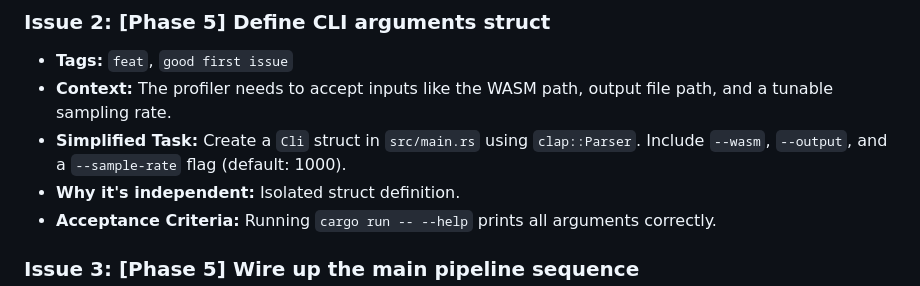
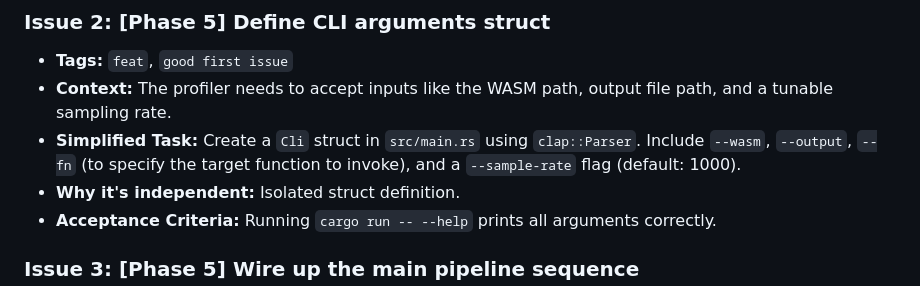
Before and after one commit to Tollcraft/soroban-cost-profiler, a Markdown page: docs/issues/phase_5_issues.md, the part around the change. Drawn GitHub-style.

```diff
--- a/docs/issues/phase_5_issues.md
+++ b/docs/issues/phase_5_issues.md
@@ -10,7 +10,7 @@
 ### Issue 2: [Phase 5] Define CLI arguments struct
 * **Tags:** `feat`, `good first issue`
 * **Context:** The profiler needs to accept inputs like the WASM path, output file path, and a tunable sampling rate.
-* **Simplified Task:** Create a `Cli` struct in `src/main.rs` using `clap::Parser`. Include `--wasm`, `--output`, and a `--sample-rate` flag (default: 1000).
+* **Simplified Task:** Create a `Cli` struct in `src/main.rs` using `clap::Parser`. Include `--wasm`, `--output`, `--fn` (to specify the target function to invoke), and a `--sample-rate` flag (default: 1000).
 * **Why it's independent:** Isolated struct definition.
 * **Acceptance Criteria:** Running `cargo run -- --help` prints all arguments correctly.
 
```
Also changed, not shown: PRD.md (+4 -4 lines).
